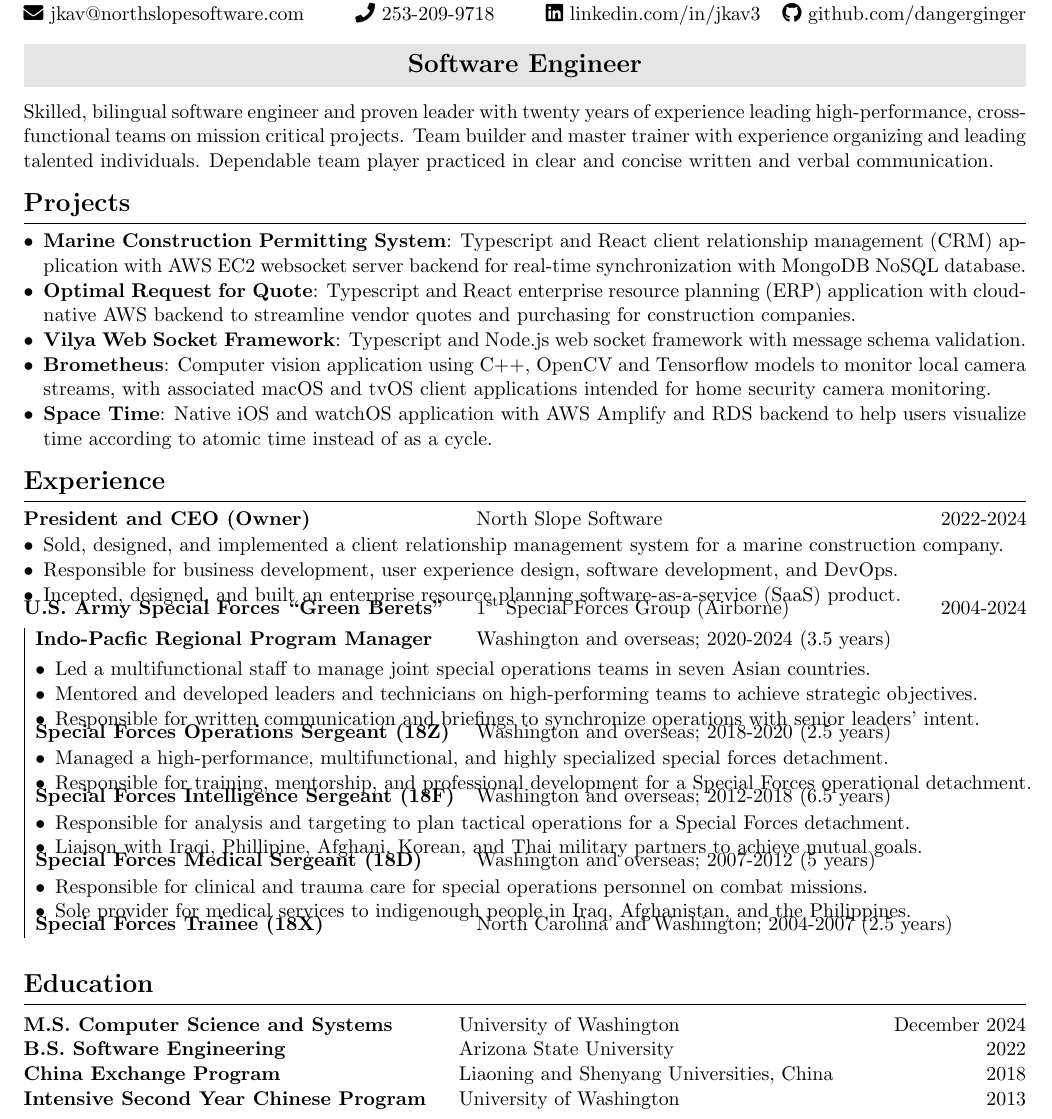
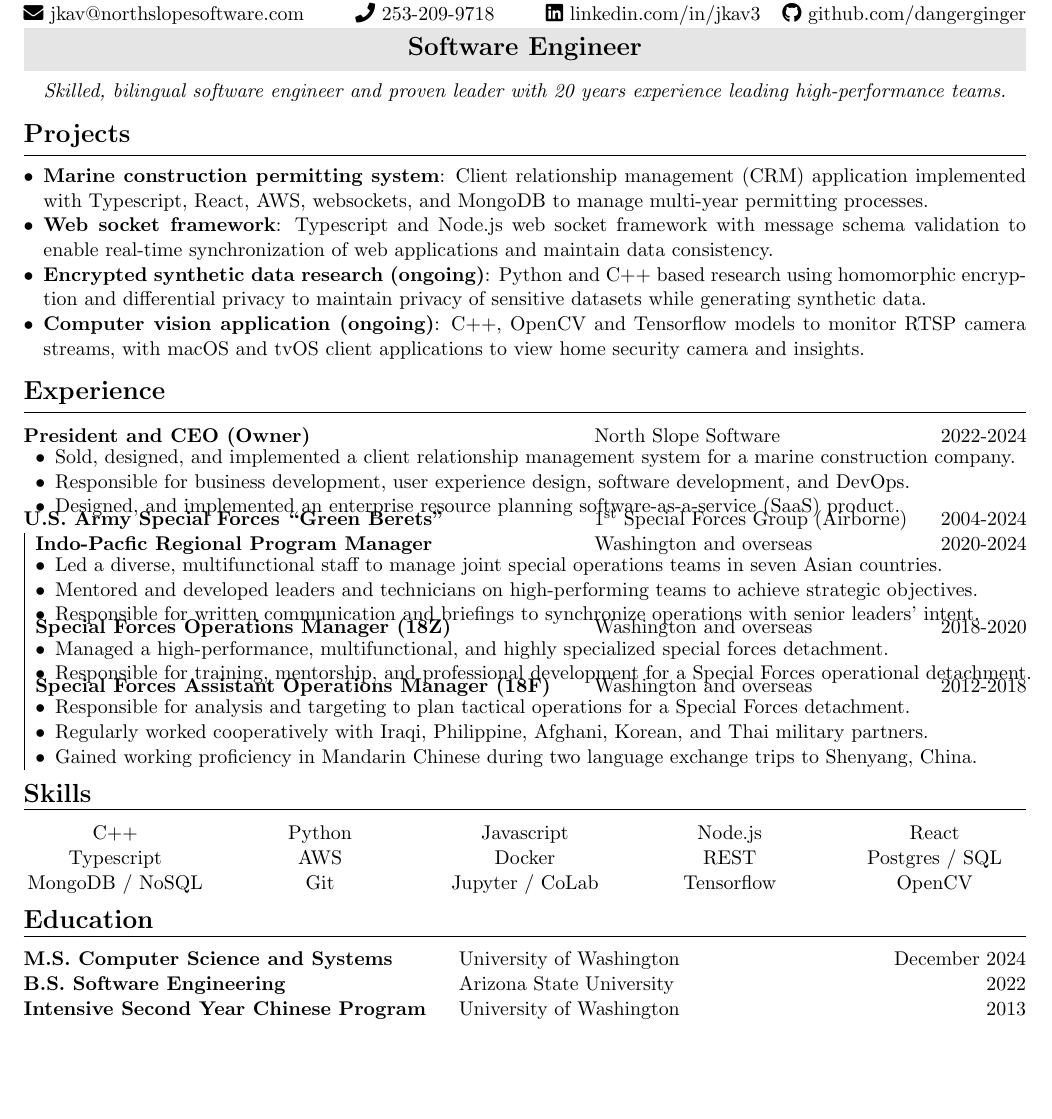
Before and after one commit to dangerginger/resume, a LaTeX CV (base_resume.tex): part of the page, cut so that both start at the same text, the shorter picture padded with empty space. Compiled offline with pdfLaTeX.

```diff
--- a/base_resume.tex
+++ b/base_resume.tex
@@ -32,90 +29,78 @@
   \textbf{\Large{Software Engineer}}
 \end{mdframed}
 
-Skilled, bilingual software engineer and proven leader with twenty years of experience leading high-performance, cross-functional teams on mission critical projects. Team builder and master trainer with experience organizing and leading talented individuals. Dependable team player practiced in clear and concise written and verbal communication.
+\begin{center}
+  \emph{Skilled, bilingual software engineer and proven leader with 20 years experience leading high-performance teams.}
+\end{center}
+
 \vspace{-10px}
-
 \section*{Projects}
-\vspace{-10px}
 \hrule
-\vspace{5px}
 \begin{itemize}[leftmargin=*,nosep]
-  \item \textbf{Marine Construction Permitting System}: Typescript and React client relationship management (CRM) application with AWS EC2 websocket server backend for real-time synchronization with MongoDB NoSQL database.
-  \item \textbf{Optimal Request for Quote}: Typescript and React enterprise resource planning (ERP) application with cloud-native AWS backend to streamline vendor quotes and purchasing for construction companies.
-  \item \textbf{Vilya Web Socket Framework}: Typescript and Node.js web socket framework with message schema validation.
-  \item \textbf{Brometheus}: Computer vision application using C++, OpenCV and Tensorflow models to monitor local camera streams, with associated macOS and tvOS client applications intended for home security camera monitoring.
-  \item \textbf{Space Time}: Native iOS and watchOS application with AWS Amplify and RDS backend to help users visualize time according to atomic time instead of as a cycle.
+  \item \textbf{Marine construction permitting system}: Client relationship management (CRM) application implemented with Typescript, React, AWS, websockets, and MongoDB to manage multi-year permitting processes.
+        %\item \textbf{Request for Quote ERP Module}: Typescript and React enterprise resource planning (ERP) application with cloud-native AWS backend to streamline vendor quotes and purchasing for construction companies.
+  \item \textbf{Web socket framework}: Typescript and Node.js web socket framework with message schema validation to enable real-time synchronization of web applications and maintain data consistency.
+  \item \textbf{Encrypted synthetic data research (ongoing)}: Python and C++ based research using homomorphic encryption and differential privacy to maintain privacy of sensitive datasets while generating synthetic data.
+  \item \textbf{Computer vision application (ongoing)}: C++, OpenCV and Tensorflow models to monitor RTSP camera streams, with macOS and tvOS client applications to view home security camera and insights.
+        %\item \textbf{Space Time}: Native iOS and watchOS application with AWS Amplify and RDS backend to help users visualize time according to atomic time instead of as a cycle.
 \end{itemize}
 
 \vspace{-10px}
 \section*{Experience}
-\vspace{-10px}
 \hrule
-\begin{tabularx}{\linewidth}{@{}XXr}
-  \vspace{-10px}                                                           & \vspace{-10px}                                                            & \vspace{-10px} \\
-  \textbf{President and CEO (Owner)}                                       & North Slope Software                                                      & 2022-2024      \\
-  \vspace{-20px}                                                           & \vspace{-20px}                                                            & \vspace{-20px} \\
-  \multicolumn{3}{@{}p{\linewidth}@{}}{%
+\begin{tabularx}{\linewidth}{@{}Xlr}
+  \textbf{President and CEO (Owner)}                                              & North Slope Software                                  & 2022-2024      \\
+  \multicolumn{3}{@{}m{\linewidth}@{}}{%
   \begin{itemize}[leftmargin=*,nosep]
     \item Sold, designed, and implemented a client relationship management system for a marine construction company.
     \item Responsible for business development, user experience design, software development, and DevOps.
-    \item Incepted, designed, and built an enterprise resource planning software-as-a-service (SaaS) product.
-  \end{itemize}}                                                       \\
-  \vspace{-20px}                                                           & \vspace{-20px}                                                            & \vspace{-20px} \\
+    \item Designed, and implemented an enterprise resource planning software-as-a-service (SaaS) product.
+  \end{itemize}}                                          \\
+  \vspace{-10px}                                                                  & \vspace{-10px}                                        & \vspace{-10px} \\
 
-  \textbf{U.S. Army Special Forces ``Green Berets''}                       & 1\textsuperscript{st} Special Forces Group (Airborne)                     & 2004-2024      \\
-  \vspace{-10px}                                                           & \vspace{-10px}                                                            & \vspace{-10px} \\
+  \textbf{U.S. Army Special Forces ``Green Berets''}                              & 1\textsuperscript{st} Special Forces Group (Airborne) & 2004-2024      \\
 
-  \multicolumn{1}{|l}{\textbf{Indo-Pacfic Regional Program Manager}}       & Washington and overseas; 2020-2024 (3.5 years)                            &                \\
-  \vspace{-25px}                                                           & \vspace{-25px}                                                            & \vspace{-25px} \\
-  \multicolumn{3}{|c}{}                                                                                                                                                 \\
-  \vspace{-20px}                                                           & \vspace{-20px}                                                            & \vspace{-20px} \\
-  \multicolumn{3}{@{}|p{\linewidth}@{}}{%
+  \multicolumn{1}{|l}{\textbf{Indo-Pacfic Regional Program Manager}}              & Washington and overseas                               & 2020-2024      \\
+  \multicolumn{3}{@{}|m{\linewidth}@{}}{%
   \begin{itemize}[leftmargin=*,nosep]
-    \item Led a multifunctional staff to manage joint special operations teams in seven Asian countries.
+    \item Led a diverse, multifunctional staff to manage joint special operations teams in seven Asian countries.
     \item Mentored and developed leaders and technicians on high-performing teams to achieve strategic objectives.
     \item Responsible for written communication and briefings to synchronize operations with senior leaders' intent.
-  \end{itemize}}                                                       \\
-  \vspace{-20px}                                                           & \vspace{-20px}                                                            & \vspace{-20px} \\
+  \end{itemize}}                                          \\
+  \vspace{-10px}                                                                  & \vspace{-10px}                                        & \vspace{-10px} \\
 
-  \multicolumn{1}{|l}{\textbf{Special Forces Operations Sergeant (18Z)}}   & Washington and overseas; 2018-2020 (2.5 years)                            &                \\
-  \vspace{-20px}                                                           & \vspace{-20px}                                                            & \vspace{-20px} \\
-  \multicolumn{3}{@{}|p{\linewidth}@{}}{%
+  \multicolumn{1}{|l}{\textbf{Special Forces Operations Manager (18Z)}}           & Washington and overseas                               & 2018-2020      \\
+  \multicolumn{3}{@{}|m{\linewidth}@{}}{%
   \begin{itemize}[leftmargin=*,nosep]
     \item Managed a high-performance, multifunctional, and highly specialized special forces detachment.
     \item Responsible for training, mentorship, and professional development for a Special Forces operational detachment.
-  \end{itemize}}                                                  \\
-  \vspace{-20px}                                                           & \vspace{-20px}                                                            & \vspace{-20px} \\
+  \end{itemize}}                                     \\
+  \vspace{-10px}                                                                  & \vspace{-10px}                                        & \vspace{-10px} \\
 
-  \multicolumn{1}{|l}{\textbf{Special Forces Intelligence Sergeant (18F)}} & Washington and overseas; 2012-2018 (6.5 years)                            &                \\
-  \vspace{-20px}                                                           & \vspace{-20px}                                                            & \vspace{-20px} \\
-  \multicolumn{3}{@{}|p{\linewidth}@{}}{%
+  \multicolumn{1}{|l}{\textbf{Special Forces Assistant Operations Manager (18F)}} & Washington and overseas                               & 2012-2018      \\
+  \multicolumn{3}{|m{\linewidth}@{}}{%
   \begin{itemize}[leftmargin=*,nosep]
     \item Responsible for analysis and targeting to plan tactical operations for a Special Forces detachment.
-    \item Liaison with Iraqi, Phillipine, Afghani, Korean, and Thai military partners to achieve mutual goals.
-  \end{itemize}}                                                             \\
-  \vspace{-20px}                                                           & \vspace{-20px}                                                            & \vspace{-20px} \\
-
-  \multicolumn{1}{|l}{\textbf{Special Forces Medical Sergeant (18D)}}      & Washington and overseas; 2007-2012 (5 years)                              &                \\
-  \vspace{-20px}                                                           & \vspace{-20px}                                                            & \vspace{-20px} \\
-  \multicolumn{3}{@{}|p{\linewidth}@{}}{%
-  \begin{itemize}[leftmargin=*,nosep]
-    \item Responsible for clinical and trauma care for special operations personnel on combat missions.
-    \item Sole provider for medical services to indigenough people in Iraq, Afghanistan, and the Philippines.
-  \end{itemize}}                                                              \\
-  \vspace{-20px}                                                           & \vspace{-20px}                                                            & \vspace{-20px} \\
-
-  \multicolumn{1}{|l}{\textbf{Special Forces Trainee (18X)}}               & \multicolumn{2}{l}{North Carolina and Washington; 2004-2007 (2.5 years) }                  \\
+    \item Regularly worked cooperatively with Iraqi, Philippine, Afghani, Korean, and Thai military partners.
+    \item Gained working proficiency in Mandarin Chinese during two language exchange trips to Shenyang, China.
+  \end{itemize}}                                               \\
 \end{tabularx}
 
+\vspace{-10px}
+\section*{Skills}
+\hrule
+\begin{tabularx}{\linewidth}{@{}YYYYY@{}}
+  C++             & Python & Javascript      & Node.js    & React          \\
+  Typescript      & AWS    & Docker          & REST       & Postgres / SQL \\
+  MongoDB / NoSQL & Git    & Jupyter / CoLab & Tensorflow & OpenCV         \\
+\end{tabularx}
+
+\vspace{-10px}
 \section*{Education}
-\vspace{-10px}
 \hrule
-\vspace{5px}
 \begin{tabularx}{\linewidth}{@{}XXr@{}}
-  \textbf{M.S. Computer Science and Systems}     & University of Washington                  & December 2024 \\
-  \textbf{B.S. Software Engineering}             & Arizona State University                  & 2022          \\
-  \textbf{China Exchange Program}                & Liaoning and Shenyang Universities, China & 2018          \\
-  \textbf{Intensive Second Year Chinese Program} & University of Washington                  & 2013          \\
+  \textbf{M.S. Computer Science and Systems}     & University of Washington & December 2024 \\
+  \textbf{B.S. Software Engineering}             & Arizona State University & 2022          \\
+  \textbf{Intensive Second Year Chinese Program} & University of Washington & 2013          \\
 \end{tabularx}
 \end{document}
```
Also changed, not shown: base_resume.pdf, base_resume.tex (11 more changed lines), 1 other file.
